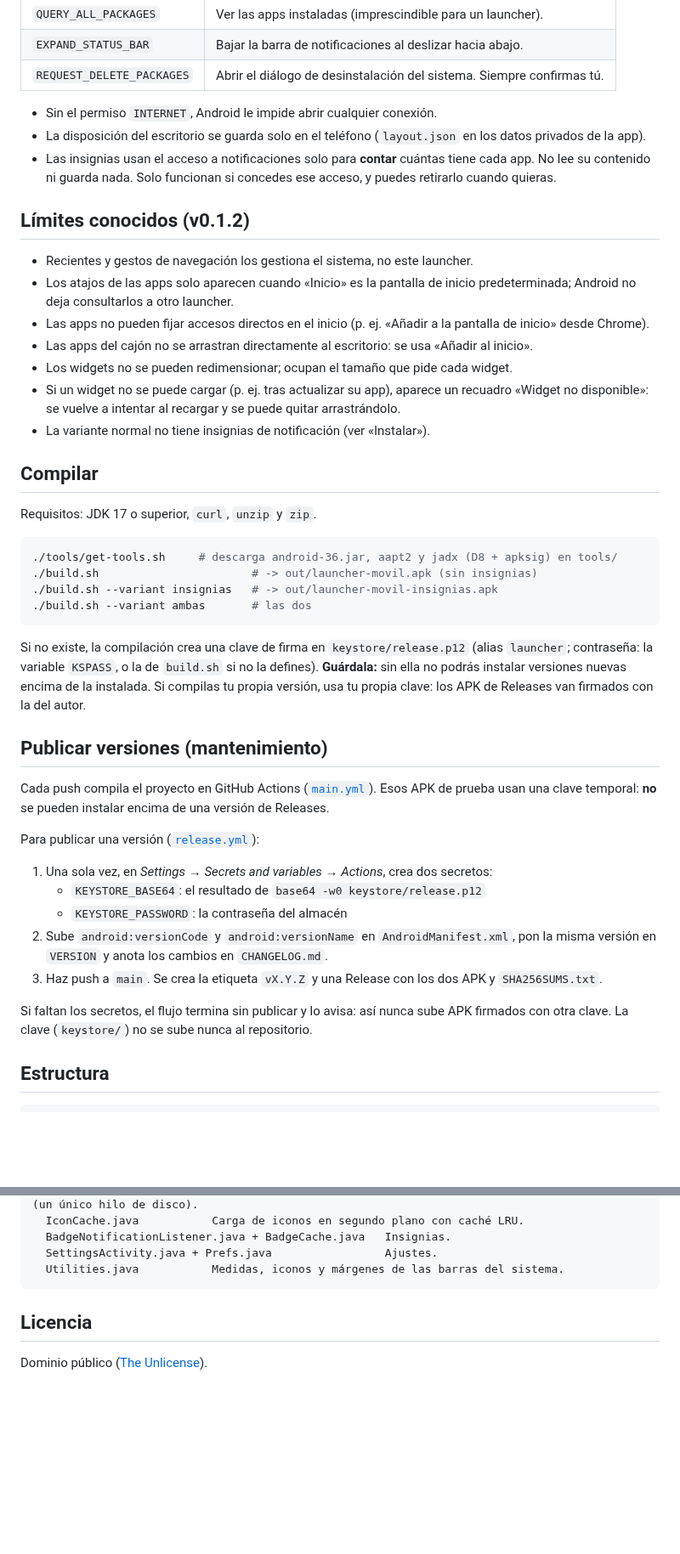
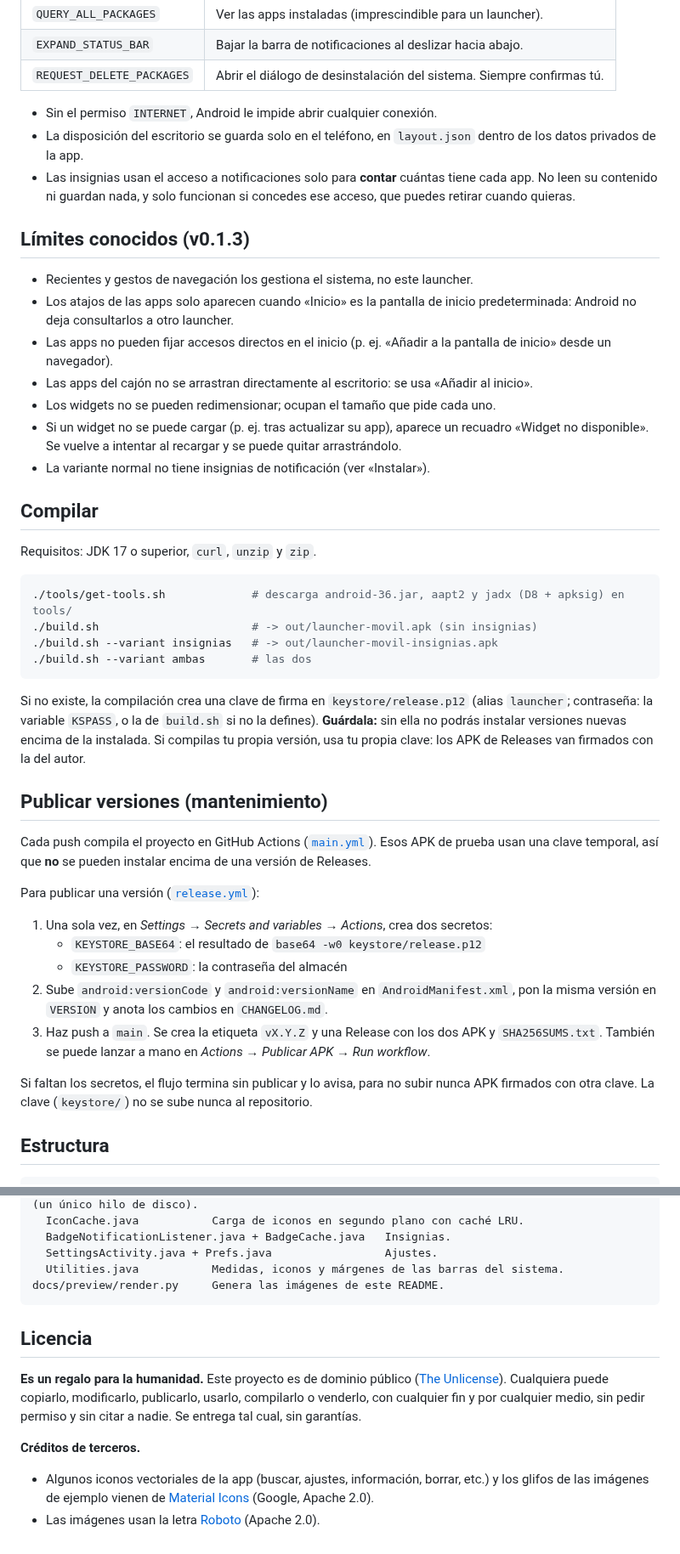
Before and after one commit to web-gdl/Launcher_Xiaomi_A3, a Markdown page: README.md, 2 parts joined by grey strips. Shown at 85% size. Rendered like a GitHub page; blank space fills up the shorter version.

````diff
--- a/README.md
+++ b/README.md
@@ -82,18 +121,18 @@ Solo pide tres permisos, ninguno de red:
 | `REQUEST_DELETE_PACKAGES` | Abrir el diálogo de desinstalación del sistema. Siempre confirmas tú. |
 
 - Sin el permiso `INTERNET`, Android le impide abrir cualquier conexión.
-- La disposición del escritorio se guarda solo en el teléfono (`layout.json` en los datos privados de la app).
-- Las insignias usan el acceso a notificaciones solo para **contar** cuántas tiene cada app. No lee su contenido ni guarda nada.
-  Solo funcionan si concedes ese acceso, y puedes retirarlo cuando quieras.
+- La disposición del escritorio se guarda solo en el teléfono, en `layout.json` dentro de los datos privados de la app.
+- Las insignias usan el acceso a notificaciones solo para **contar** cuántas tiene cada app. No leen su contenido ni guardan nada,
+  y solo funcionan si concedes ese acceso, que puedes retirar cuando quieras.
 
-## Límites conocidos (v0.1.2)
+## Límites conocidos (v0.1.3)
 
 - Recientes y gestos de navegación los gestiona el sistema, no este launcher.
-- Los atajos de las apps solo aparecen cuando «Inicio» es la pantalla de inicio predeterminada; Android no deja consultarlos a otro launcher.
-- Las apps no pueden fijar accesos directos en el inicio (p. ej. «Añadir a la pantalla de inicio» desde Chrome).
+- Los atajos de las apps solo aparecen cuando «Inicio» es la pantalla de inicio predeterminada: Android no deja consultarlos a otro launcher.
+- Las apps no pueden fijar accesos directos en el inicio (p. ej. «Añadir a la pantalla de inicio» desde un navegador).
 - Las apps del cajón no se arrastran directamente al escritorio: se usa «Añadir al inicio».
-- Los widgets no se pueden redimensionar; ocupan el tamaño que pide cada widget.
-- Si un widget no se puede cargar (p. ej. tras actualizar su app), aparece un recuadro «Widget no disponible»: se vuelve a intentar al recargar y se puede quitar arrastrándolo.
+- Los widgets no se pueden redimensionar; ocupan el tamaño que pide cada uno.
+- Si un widget no se puede cargar (p. ej. tras actualizar su app), aparece un recuadro «Widget no disponible». Se vuelve a intentar al recargar y se puede quitar arrastrándolo.
 - La variante normal no tiene insignias de notificación (ver «Instalar»).
 
 ## Compilar
@@ -101,7 +140,7 @@ Solo pide tres permisos, ninguno de red:
 Requisitos: JDK 17 o superior, `curl`, `unzip` y `zip`.
 
 ```bash
-./tools/get-tools.sh     # descarga android-36.jar, aapt2 y jadx (D8 + apksig) en tools/
+./tools/get-tools.sh             # descarga android-36.jar, aapt2 y jadx (D8 + apksig) en tools/
 ./build.sh                       # -> out/launcher-movil.apk (sin insignias)
 ./build.sh --variant insignias   # -> out/launcher-movil-insignias.apk
 ./build.sh --variant ambas       # las dos
@@ -113,8 +152,8 @@ Si compilas tu propia versión, usa tu propia clave: los APK de Releases van fir
 
 ## Publicar versiones (mantenimiento)
 
-Cada push compila el proyecto en GitHub Actions ([`main.yml`](.github/workflows/main.yml)). Esos APK de prueba usan una clave temporal:
-**no** se pueden instalar encima de una versión de Releases.
+Cada push compila el proyecto en GitHub Actions ([`main.yml`](.github/workflows/main.yml)). Esos APK de prueba usan una clave temporal,
+así que **no** se pueden instalar encima de una versión de Releases.
 
 Para publicar una versión ([`release.yml`](.github/workflows/release.yml)):
 
@@ -123,8 +162,9 @@ Para publicar una versión ([`release.yml`](.github/workflows/release.yml)):
    - `KEYSTORE_PASSWORD`: la contraseña del almacén
 2. Sube `android:versionCode` y `android:versionName` en `AndroidManifest.xml`, pon la misma versión en `VERSION` y anota los cambios en `CHANGELOG.md`.
 3. Haz push a `main`. Se crea la etiqueta `vX.Y.Z` y una Release con los dos APK y `SHA256SUMS.txt`.
+   También se puede lanzar a mano en *Actions → Publicar APK → Run workflow*.
 
-Si faltan los secretos, el flujo termina sin publicar y lo avisa: así nunca sube APK firmados con otra clave.
+Si faltan los secretos, el flujo termina sin publicar y lo avisa, para no subir nunca APK firmados con otra clave.
 La clave (`keystore/`) no se sube nunca al repositorio.
 
 ## Estructura
@@ -149,8 +189,16 @@ src/com/webgdl/launcher/
   BadgeNotificationListener.java + BadgeCache.java   Insignias.
   SettingsActivity.java + Prefs.java                 Ajustes.
   Utilities.java           Medidas, iconos y márgenes de las barras del sistema.
+docs/preview/render.py     Genera las imágenes de este README.
 ```
 
 ## Licencia
 
-Dominio público ([The Unlicense](LICENSE)).
+**Es un regalo para la humanidad.** Este proyecto es de dominio público ([The Unlicense](LICENSE)).
+Cualquiera puede copiarlo, modificarlo, publicarlo, usarlo, compilarlo o venderlo, con cualquier fin y por cualquier medio,
+sin pedir permiso y sin citar a nadie. Se entrega tal cual, sin garantías.
+
+**Créditos de terceros.**
+- Algunos iconos vectoriales de la app (buscar, ajustes, información, borrar, etc.) y los glifos de las imágenes de ejemplo vienen
+  de [Material Icons](https://github.com/google/material-design-icons) (Google, Apache 2.0).
+- Las imágenes usan la letra [Roboto](https://github.com/googlefonts/roboto) (Apache 2.0).
````
Also changed, not shown: other parts of README.md (+57 -18 lines), CHANGELOG.md (+5 -0 lines), docs/preview/README.md (added, +27 -0 lines), docs/screenshots/00-portada.png (added), docs/screenshots/01-inicio.png (added), docs/screenshots/02-cajon.png (added), docs/screenshots/03-arrastrar.png (added), docs/screenshots/04-carpeta.png (added), 5 other files.
